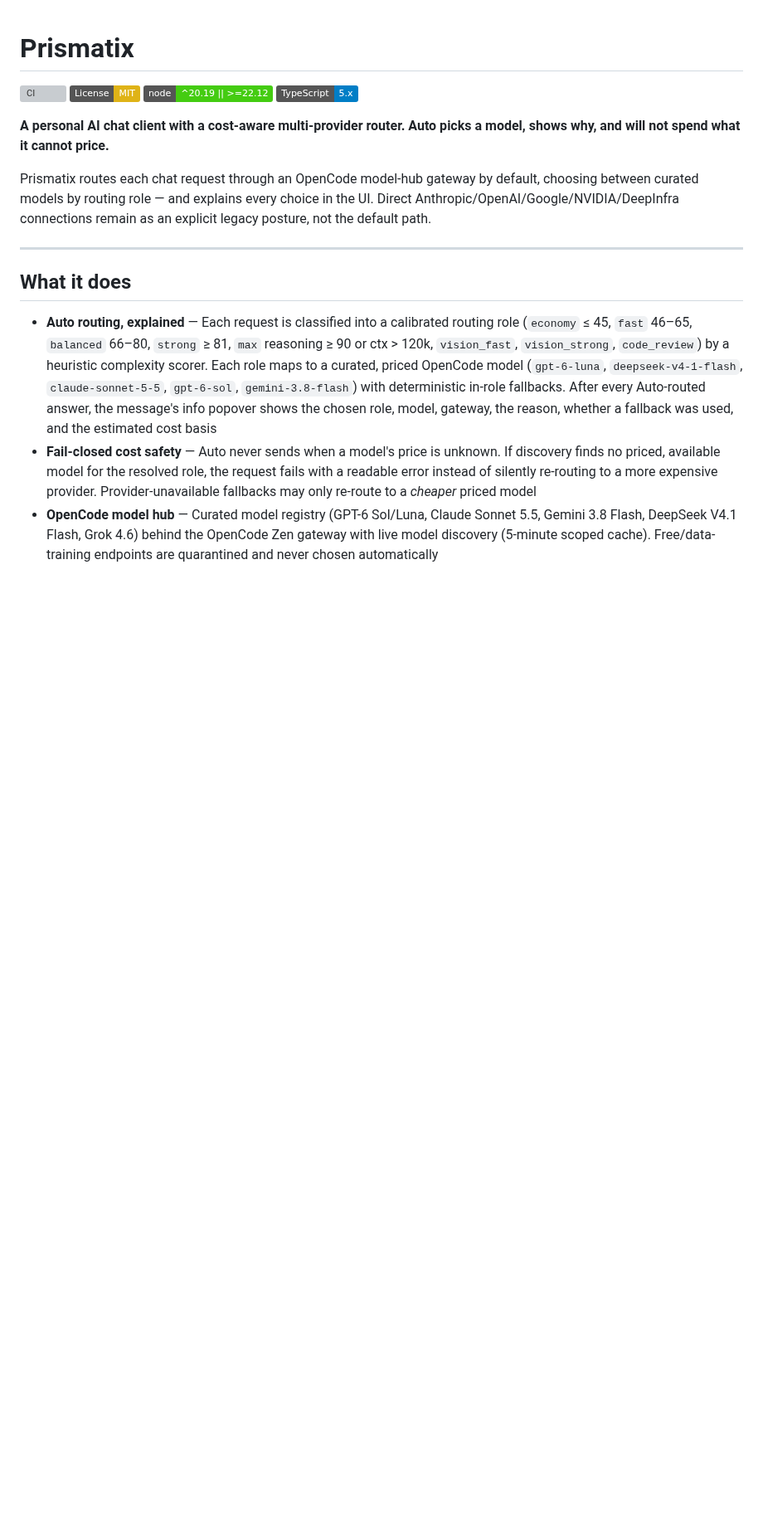
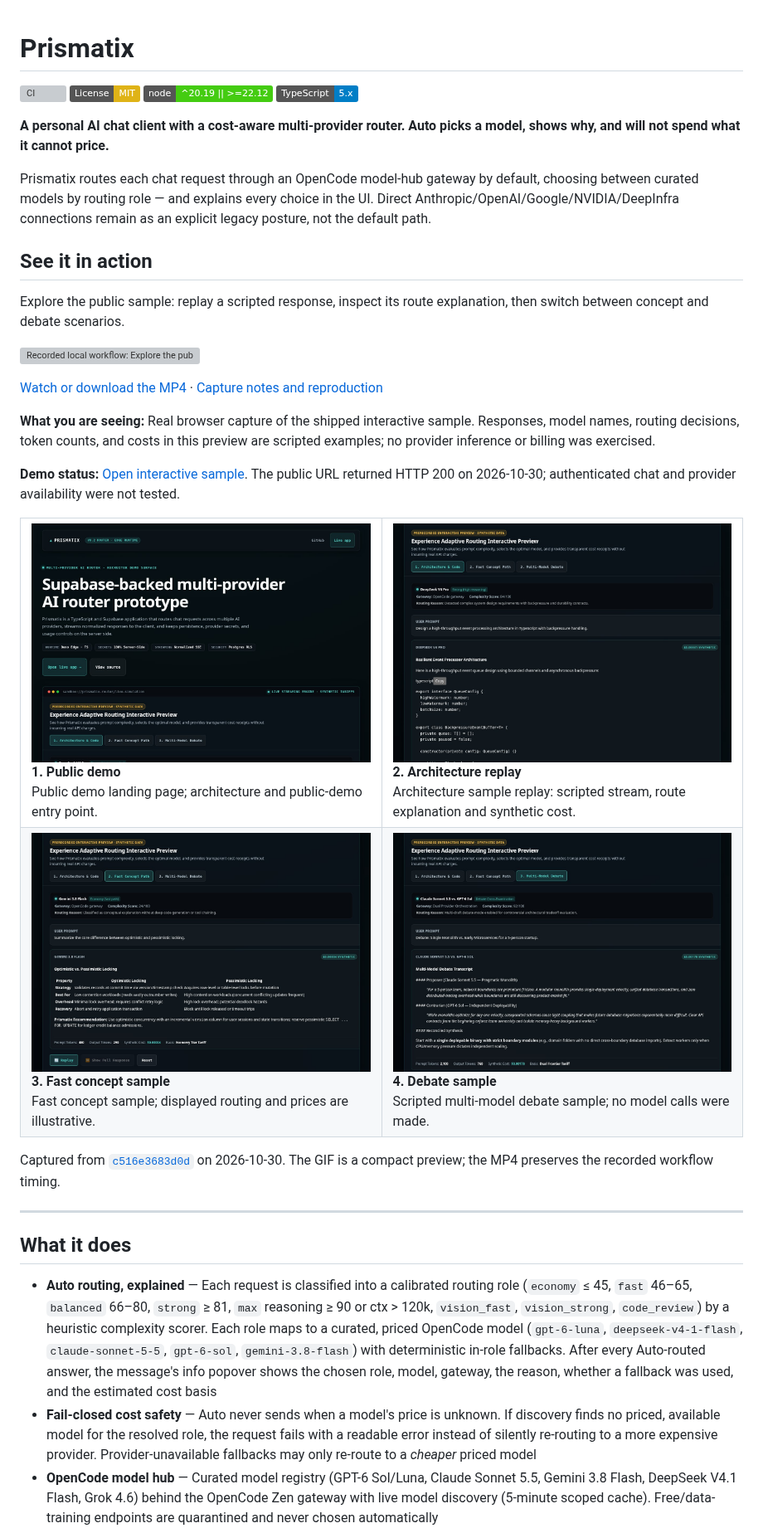
Before and after one commit to gthgomez/Prismatix, a Markdown page: README.md, the part around the change. Shown at 83% size. Rendered like a GitHub page; pictures changed too: docs/showcase/media/01-overview.jpg (added), docs/showcase/media/02-architecture.jpg (added), docs/showcase/media/03-fast-concept.jpg (added); badges without logos; blank space fills up the shorter version; grey boxes are pictures that could not be loaded.

Commit message:
docs: showcase real local workflows in the README (#54)
* docs: add genuine local workflow README showcase

* fix(docs): clean capture resources after startup failure

```diff
--- a/README.md
+++ b/README.md
@@ -8,6 +8,31 @@
 **A personal AI chat client with a cost-aware multi-provider router. Auto picks a model, shows why, and will not spend what it cannot price.**
 
 Prismatix routes each chat request through an OpenCode model-hub gateway by default, choosing between curated models by routing role — and explains every choice in the UI. Direct Anthropic/OpenAI/Google/NVIDIA/DeepInfra connections remain as an explicit legacy posture, not the default path.
+
+## See it in action
+
+Explore the public sample: replay a scripted response, inspect its route explanation, then switch between concept and debate scenarios.
+
+<a href="docs/showcase/media/workflow.mp4"><img src="docs/showcase/media/preview.gif" alt="Recorded local workflow: Explore the public sample: replay a scripted response, inspect its route explanation, then switch between concept and debate scenarios." width="900"></a>
+
+[Watch or download the MP4](docs/showcase/media/workflow.mp4) · [Capture notes and reproduction](docs/showcase/README.md)
+
+**What you are seeing:** Real browser capture of the shipped interactive sample. Responses, model names, routing decisions, token counts, and costs in this preview are scripted examples; no provider inference or billing was exercised.
+
+**Demo status:** [Open interactive sample](https://prismatix-app.vercel.app/demo). The public URL returned HTTP 200 on 2026-10-30; authenticated chat and provider availability were not tested.
+
+<table>
+<tr>
+<td width="50%"><img src="docs/showcase/media/01-overview.jpg" alt="Public demo landing page; architecture and public-demo entry point." width="100%"><br><strong>1. Public demo</strong><br>Public demo landing page; architecture and public-demo entry point.</td>
+<td width="50%"><img src="docs/showcase/media/02-architecture.jpg" alt="Architecture sample replay: scripted stream, route explanation and synthetic cost." width="100%"><br><strong>2. Architecture replay</strong><br>Architecture sample replay: scripted stream, route explanation and synthetic cost.</td>
+</tr>
+<tr>
+<td width="50%"><img src="docs/showcase/media/03-fast-concept.jpg" alt="Fast concept sample; displayed routing and prices are illustrative." width="100%"><br><strong>3. Fast concept sample</strong><br>Fast concept sample; displayed routing and prices are illustrative.</td>
+<td width="50%"><img src="docs/showcase/media/04-debate.jpg" alt="Scripted multi-model debate sample; no model calls were made." width="100%"><br><strong>4. Debate sample</strong><br>Scripted multi-model debate sample; no model calls were made.</td>
+</tr>
+</table>
+
+Captured from [`c516e3683d0d`](https://github.com/gthgomez/Prismatix/tree/c516e3683d0dbdc2c0e4aaf46d9556f75a70ae47) on 2026-10-30. The GIF is a compact preview; the MP4 preserves the recorded workflow timing.
 
 ---
 
```
Also changed, not shown: docs/showcase/README.md (added, +51 -0 lines), 8 other files.
